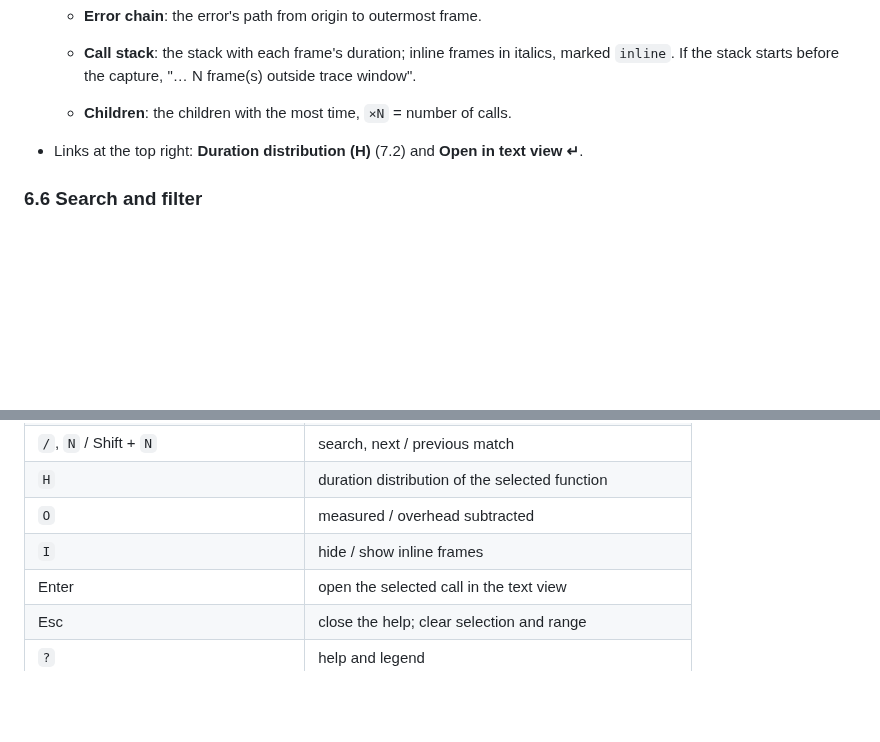
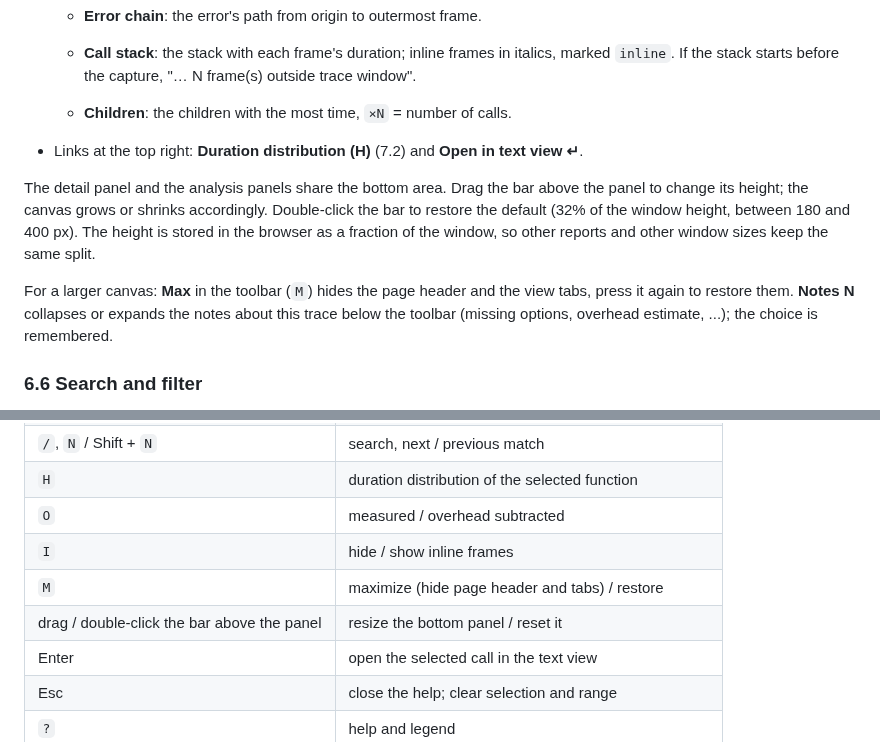
Before and after one commit to pengdonglin137/FuncGraph, a Markdown page: docs/guide.en.md, 2 parts joined by grey strips. Rendered like a GitHub page; blank space fills up the shorter version.

Commit message:
docs(guide): resizable panel, Max, Notes

```diff
--- a/docs/guide.en.md
+++ b/docs/guide.en.md
@@ -564,6 +564,10 @@ Other visuals:
   - **Children**: the children with the most time, `×N` = number of calls.
 - Links at the top right: **Duration distribution (H)** (7.2) and **Open in text view ↵**.
 
+The detail panel and the analysis panels share the bottom area. Drag the bar above the panel to change its height; the canvas grows or shrinks accordingly. Double-click the bar to restore the default (32% of the window height, between 180 and 400 px). The height is stored in the browser as a fraction of the window, so other reports and other window sizes keep the same split.
+
+For a larger canvas: **Max** in the toolbar (`M`) hides the page header and the view tabs, press it again to restore them. **Notes N** collapses or expands the notes about this trace below the toolbar (missing options, overhead estimate, ...); the choice is remembered.
+
 ### 6.6 Search and filter
 
 - **Search box** (`/`): a function-name regex. Non-matching slices are dimmed and the number of matching calls is shown; Enter or `N` goes to the next match, Shift+Enter or Shift+`N` to the previous one.
@@ -624,6 +628,8 @@ In both views the call stacks list the inline frames.
 | `H` | duration distribution of the selected function |
 | `O` | measured / overhead subtracted |
 | `I` | hide / show inline frames |
+| `M` | maximize (hide page header and tabs) / restore |
+| drag / double-click the bar above the panel | resize the bottom panel / reset it |
 | Enter | open the selected call in the text view |
 | Esc | close the help; clear selection and range |
 | `?` | help and legend |
```
Also changed, not shown: docs/guide.cn.md (+6 -0 lines).
